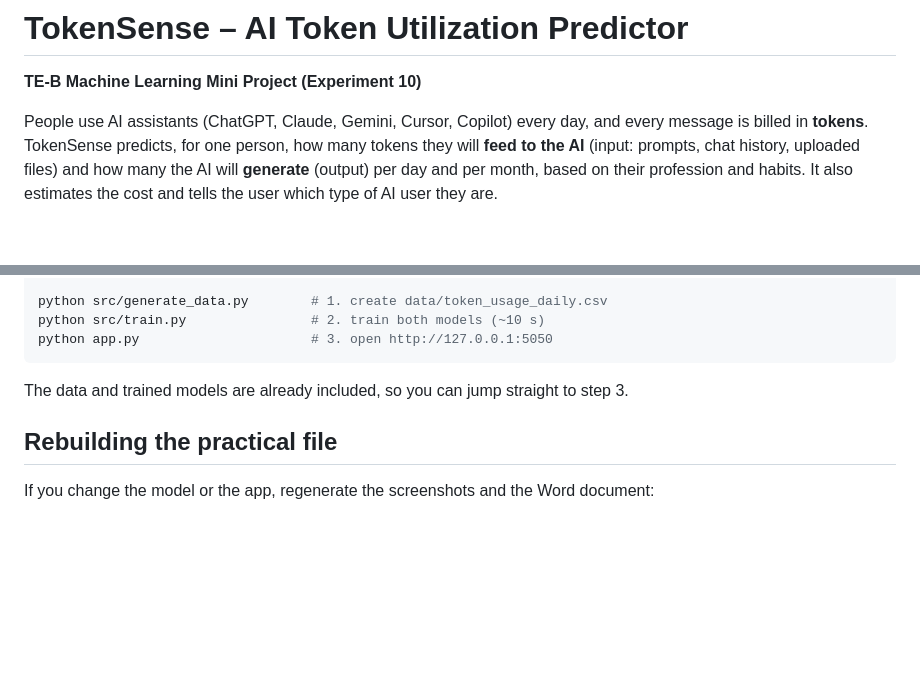
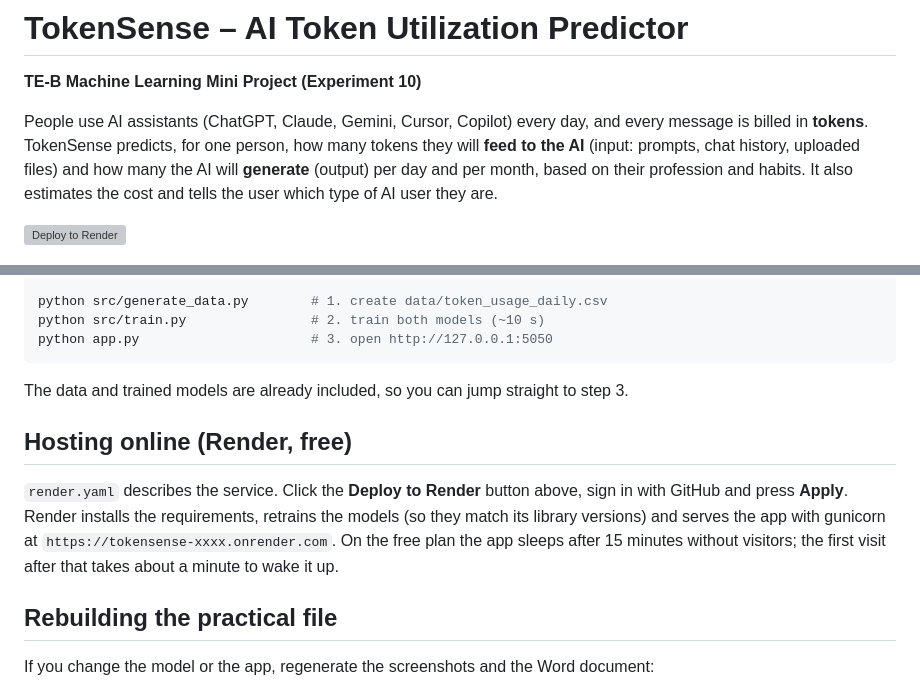
Before and after one commit to Trisham24157/tokenutlitsation, a Markdown page: README.md, 2 parts joined by grey strips. Drawn GitHub-style; blank space fills up the shorter version; grey boxes are pictures that could not be loaded.

Commit message:
Add Render deploy button and hosting notes
Co-authored-by: Cursor <cursoragent@cursor.com>

```diff
--- a/README.md
+++ b/README.md
@@ -7,6 +7,8 @@ message is billed in **tokens**. TokenSense predicts, for one person, how many t
 **feed to the AI** (input: prompts, chat history, uploaded files) and how many the AI will
 **generate** (output) per day and per month, based on their profession and habits. It also
 estimates the cost and tells the user which type of AI user they are.
+
+[![Deploy to Render](https://render.com/images/deploy-to-render-button.svg)](https://render.com/deploy?repo=https://github.com/jerry5379/tokensense)
 
 ![Predict page](screenshots/01_predict.png)
 
@@ -79,6 +81,14 @@ python app.py                      # 3. open http://127.0.0.1:5050
 
 The data and trained models are already included, so you can jump straight to step 3.
 
+## Hosting online (Render, free)
+
+`render.yaml` describes the service. Click the **Deploy to Render** button above, sign in with
+GitHub and press **Apply**. Render installs the requirements, retrains the models (so they match its
+library versions) and serves the app with gunicorn at `https://tokensense-xxxx.onrender.com`.
+On the free plan the app sleeps after 15 minutes without visitors; the first visit after that takes
+about a minute to wake it up.
+
 ## Rebuilding the practical file
 
 If you change the model or the app, regenerate the screenshots and the Word document:
```
